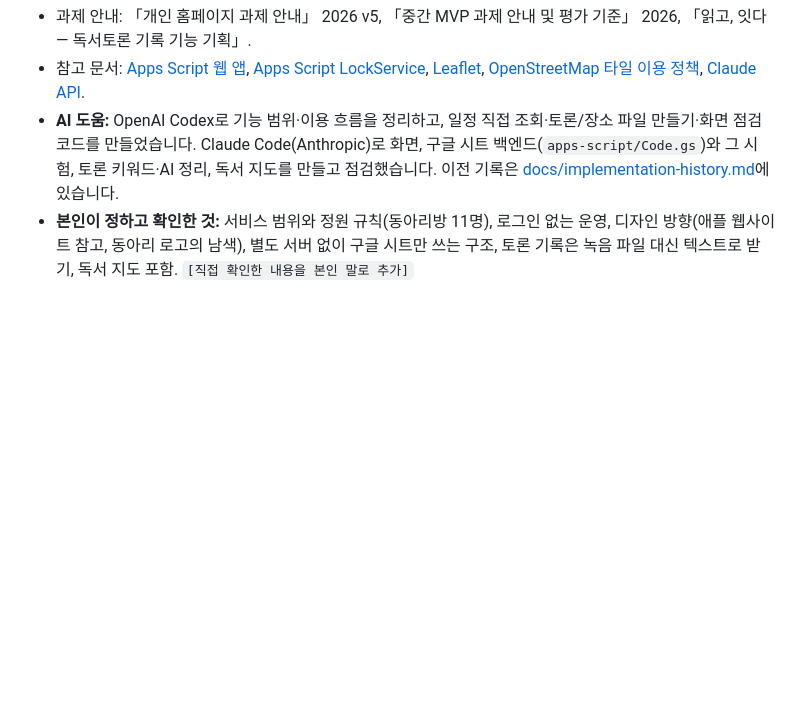
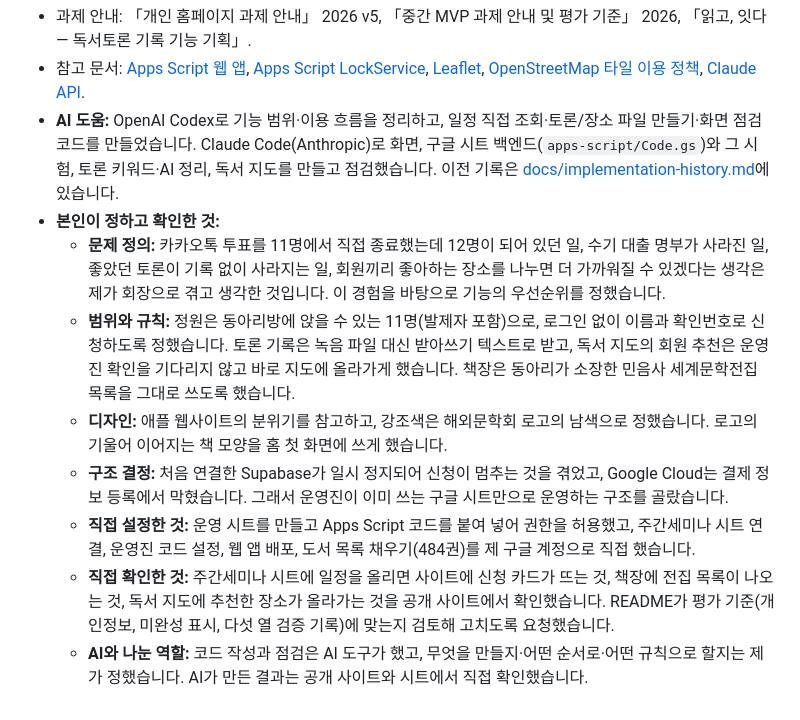
Before and after one commit to hgehgehge-art/ilgo-itda, a Markdown page: README.md, the part around the change. Rendered like a GitHub page; blank space fills up the shorter version.

Commit message:
README: 본인이 정하고 확인한 것 정리
Co-Authored-By: Claude Opus 5.5 <noreply@anthropic.com>

```diff
--- a/README.md
+++ b/README.md
@@ -206,4 +206,11 @@ node scripts/serve.mjs
 - 과제 안내: 「개인 홈페이지 과제 안내」 2026 v5, 「중간 MVP 과제 안내 및 평가 기준」 2026, 「읽고, 잇다 — 독서토론 기록 기능 기획」.
 - 참고 문서: [Apps Script 웹 앱](https://developers.google.com/apps-script/guides/web), [Apps Script LockService](https://developers.google.com/apps-script/reference/lock/lock-service), [Leaflet](https://leafletjs.com/), [OpenStreetMap 타일 이용 정책](https://operations.osmfoundation.org/policies/tiles/), [Claude API](https://docs.claude.com/).
 - **AI 도움:** OpenAI Codex로 기능 범위·이용 흐름을 정리하고, 일정 직접 조회·토론/장소 파일 만들기·화면 점검 코드를 만들었습니다. Claude Code(Anthropic)로 화면, 구글 시트 백엔드(`apps-script/Code.gs`)와 그 시험, 토론 키워드·AI 정리, 독서 지도를 만들고 점검했습니다. 이전 기록은 [docs/implementation-history.md](docs/implementation-history.md)에 있습니다.
-- **본인이 정하고 확인한 것:** 서비스 범위와 정원 규칙(동아리방 11명), 로그인 없는 운영, 디자인 방향(애플 웹사이트 참고, 동아리 로고의 남색), 별도 서버 없이 구글 시트만 쓰는 구조, 토론 기록은 녹음 파일 대신 텍스트로 받기, 독서 지도 포함. `[직접 확인한 내용을 본인 말로 추가]`
+- **본인이 정하고 확인한 것:**
+  - **문제 정의:** 카카오톡 투표를 11명에서 직접 종료했는데 12명이 되어 있던 일, 수기 대출 명부가 사라진 일, 좋았던 토론이 기록 없이 사라지는 일, 회원끼리 좋아하는 장소를 나누면 더 가까워질 수 있겠다는 생각은 제가 회장으로 겪고 생각한 것입니다. 이 경험을 바탕으로 기능의 우선순위를 정했습니다.
+  - **범위와 규칙:** 정원은 동아리방에 앉을 수 있는 11명(발제자 포함)으로, 로그인 없이 이름과 확인번호로 신청하도록 정했습니다. 토론 기록은 녹음 파일 대신 받아쓰기 텍스트로 받고, 독서 지도의 회원 추천은 운영진 확인을 기다리지 않고 바로 지도에 올라가게 했습니다. 책장은 동아리가 소장한 민음사 세계문학전집 목록을 그대로 쓰도록 했습니다.
+  - **디자인:** 애플 웹사이트의 분위기를 참고하고, 강조색은 해외문학회 로고의 남색으로 정했습니다. 로고의 기울어 이어지는 책 모양을 홈 첫 화면에 쓰게 했습니다.
+  - **구조 결정:** 처음 연결한 Supabase가 일시 정지되어 신청이 멈추는 것을 겪었고, Google Cloud는 결제 정보 등록에서 막혔습니다. 그래서 운영진이 이미 쓰는 구글 시트만으로 운영하는 구조를 골랐습니다.
+  - **직접 설정한 것:** 운영 시트를 만들고 Apps Script 코드를 붙여 넣어 권한을 허용했고, 주간세미나 시트 연결, 운영진 코드 설정, 웹 앱 배포, 도서 목록 채우기(484권)를 제 구글 계정으로 직접 했습니다.
+  - **직접 확인한 것:** 주간세미나 시트에 일정을 올리면 사이트에 신청 카드가 뜨는 것, 책장에 전집 목록이 나오는 것, 독서 지도에 추천한 장소가 올라가는 것을 공개 사이트에서 확인했습니다. README가 평가 기준(개인정보, 미완성 표시, 다섯 열 검증 기록)에 맞는지 검토해 고치도록 요청했습니다.
+  - **AI와 나눈 역할:** 코드 작성과 점검은 AI 도구가 했고, 무엇을 만들지·어떤 순서로·어떤 규칙으로 할지는 제가 정했습니다. AI가 만든 결과는 공개 사이트와 시트에서 직접 확인했습니다.
```
